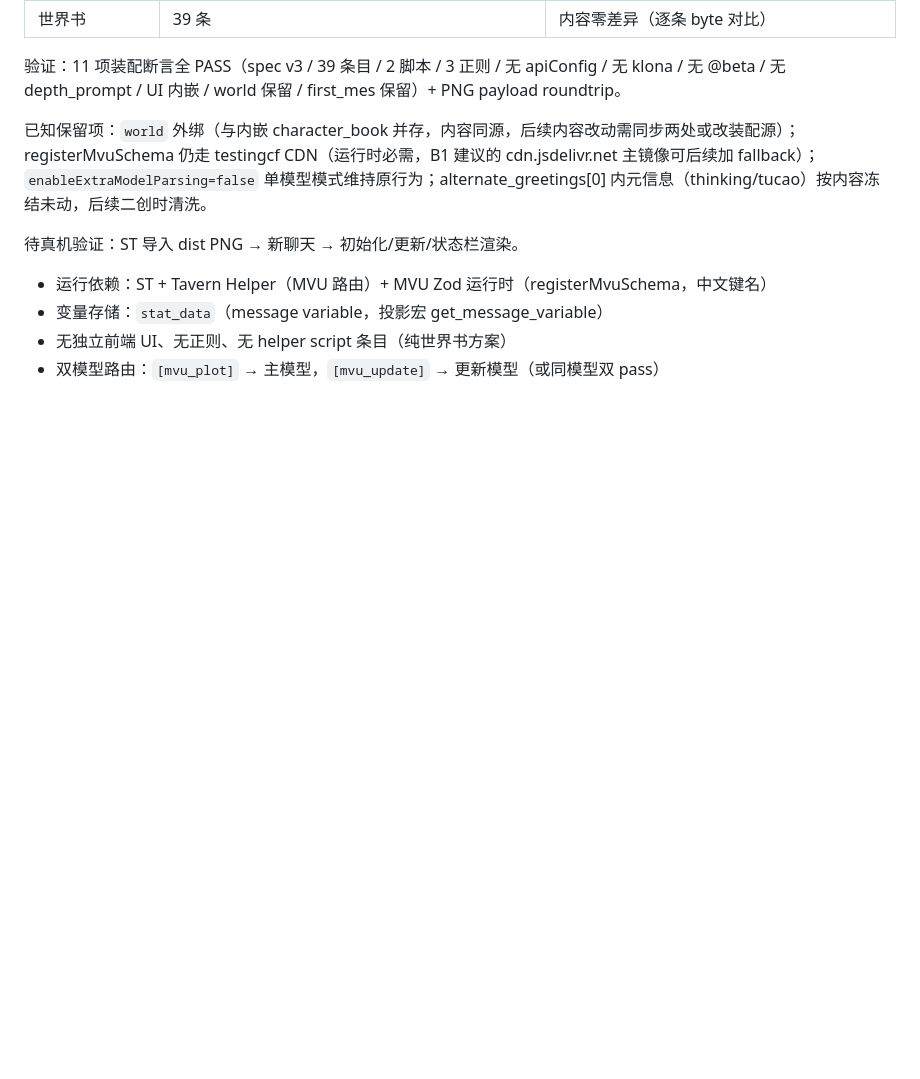
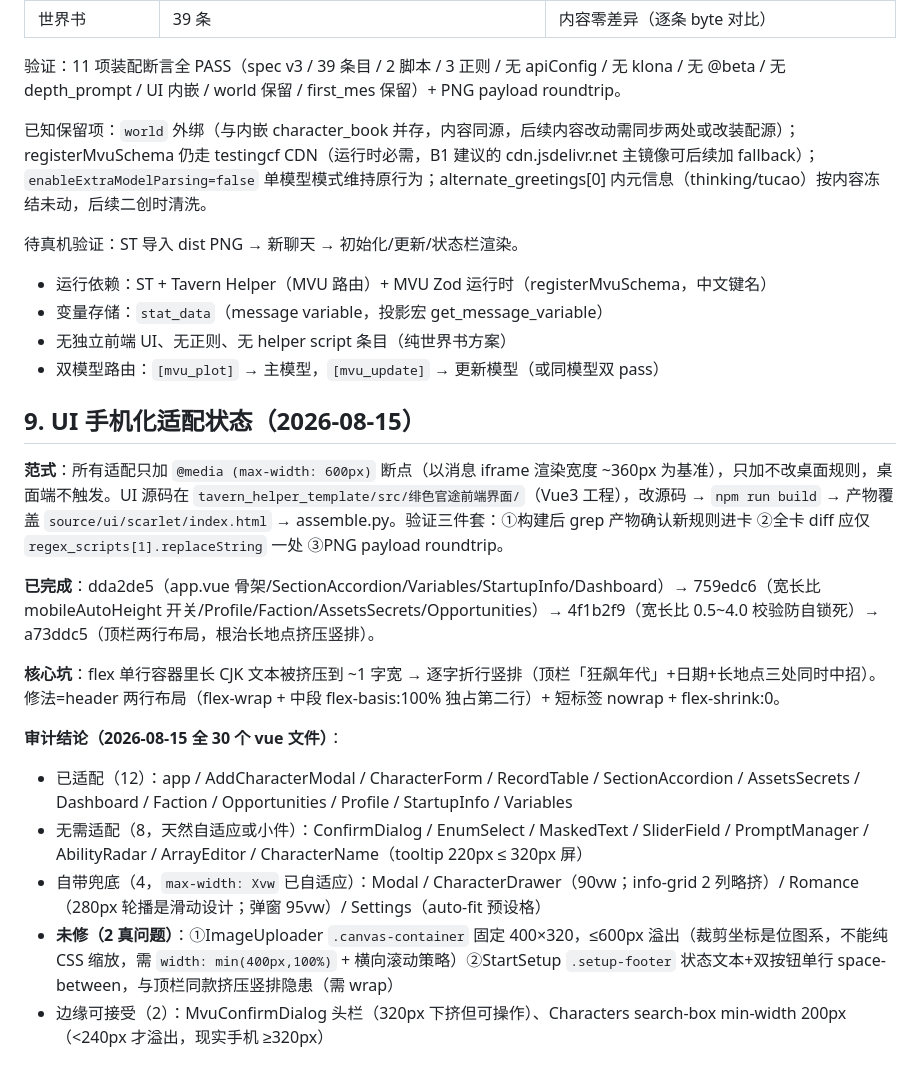
Before and after one commit to sage1717/guanchang-simulator, a Markdown page: ARCHITECTURE.md, the part around the change. Rendered like a GitHub page; blank space fills up the shorter version.

Commit message:
ARCHITECTURE.md 增补第9节：UI 手机化适配状态与经验——范式(≤600px断点/只加不改/验证三件套)、四轮commit记录、CJK挤压竖排核心坑与修法、全30文件审计结论(12已适配/8无需/4自带兜底/2未修真问题/2边缘可接受)

```diff
--- a/ARCHITECTURE.md
+++ b/ARCHITECTURE.md
@@ -163,3 +163,18 @@ Tavern Helper + **MVU（MagVarUpdate @beta）** + 自定义 scarlet.js 更新脚
 - 变量存储：`stat_data`（message variable，投影宏 get_message_variable）
 - 无独立前端 UI、无正则、无 helper script 条目（纯世界书方案）
 - 双模型路由：`[mvu_plot]` → 主模型，`[mvu_update]` → 更新模型（或同模型双 pass）
+
+## 9. UI 手机化适配状态（2026-08-15）
+
+**范式**：所有适配只加 `@media (max-width: 600px)` 断点（以消息 iframe 渲染宽度 ~360px 为基准），只加不改桌面规则，桌面端不触发。UI 源码在 `tavern_helper_template/src/绯色官途前端界面/`（Vue3 工程），改源码 → `npm run build` → 产物覆盖 `source/ui/scarlet/index.html` → assemble.py。验证三件套：①构建后 grep 产物确认新规则进卡 ②全卡 diff 应仅 `regex_scripts[1].replaceString` 一处 ③PNG payload roundtrip。
+
+**已完成**：dda2de5（app.vue 骨架/SectionAccordion/Variables/StartupInfo/Dashboard）→ 759edc6（宽长比 mobileAutoHeight 开关/Profile/Faction/AssetsSecrets/Opportunities）→ 4f1b2f9（宽长比 0.5~4.0 校验防自锁死）→ a73ddc5（顶栏两行布局，根治长地点挤压竖排）。
+
+**核心坑**：flex 单行容器里长 CJK 文本被挤压到 ~1 字宽 → 逐字折行竖排（顶栏「狂飙年代」+日期+长地点三处同时中招）。修法=header 两行布局（flex-wrap + 中段 flex-basis:100% 独占第二行）+ 短标签 nowrap + flex-shrink:0。
+
+**审计结论（2026-08-15 全 30 个 vue 文件）**：
+- 已适配（12）：app / AddCharacterModal / CharacterForm / RecordTable / SectionAccordion / AssetsSecrets / Dashboard / Faction / Opportunities / Profile / StartupInfo / Variables
+- 无需适配（8，天然自适应或小件）：ConfirmDialog / EnumSelect / MaskedText / SliderField / PromptManager / AbilityRadar / ArrayEditor / CharacterName（tooltip 220px ≤ 320px 屏）
+- 自带兜底（4，`max-width: Xvw` 已自适应）：Modal / CharacterDrawer（90vw；info-grid 2 列略挤）/ Romance（280px 轮播是滑动设计；弹窗 95vw）/ Settings（auto-fit 预设格）
+- **未修（2 真问题）**：①ImageUploader `.canvas-container` 固定 400×320，≤600px 溢出（裁剪坐标是位图系，不能纯 CSS 缩放，需 `width: min(400px,100%)` + 横向滚动策略）②StartSetup `.setup-footer` 状态文本+双按钮单行 space-between，与顶栏同款挤压竖排隐患（需 wrap）
+- 边缘可接受（2）：MvuConfirmDialog 头栏（320px 下挤但可操作）、Characters search-box min-width 200px（<240px 才溢出，现实手机 ≥320px）
```
